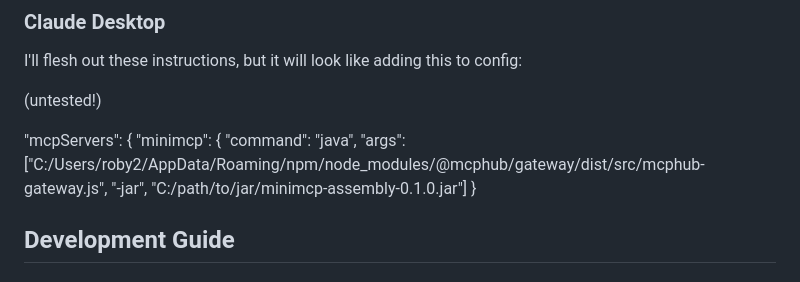
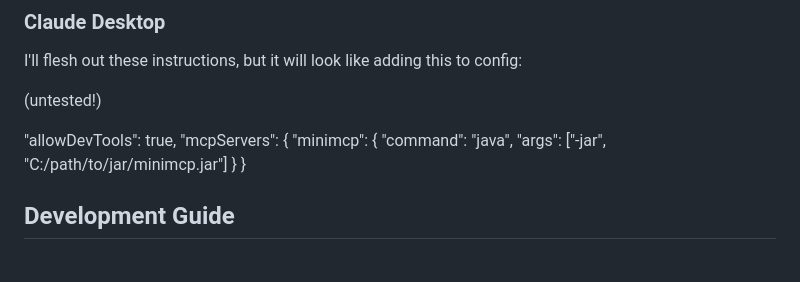
Before and after one commit to roby2358/yuwakisa-minimcp-scala, a Markdown page: CLAUDE.md, the part around the change. Rendered like a GitHub page.

Commit message:
update config sample

```diff
--- a/CLAUDE.md
+++ b/CLAUDE.md
@@ -50,11 +50,13 @@ I'll flesh out these instructions, but it will look like adding this to config:
 
 (untested!)
 
+  "allowDevTools": true,
   "mcpServers": {
     "minimcp": {
       "command": "java",
-      "args": ["C:/Users/roby2/AppData/Roaming/npm/node_modules/@mcphub/gateway/dist/src/mcphub-gateway.js", "-jar", "C:/path/to/jar/minimcp-assembly-0.1.0.jar"]
+      "args": ["-jar", "C:/path/to/jar/minimcp.jar"]
     }
+  }
 
 ## Development Guide
 
```
